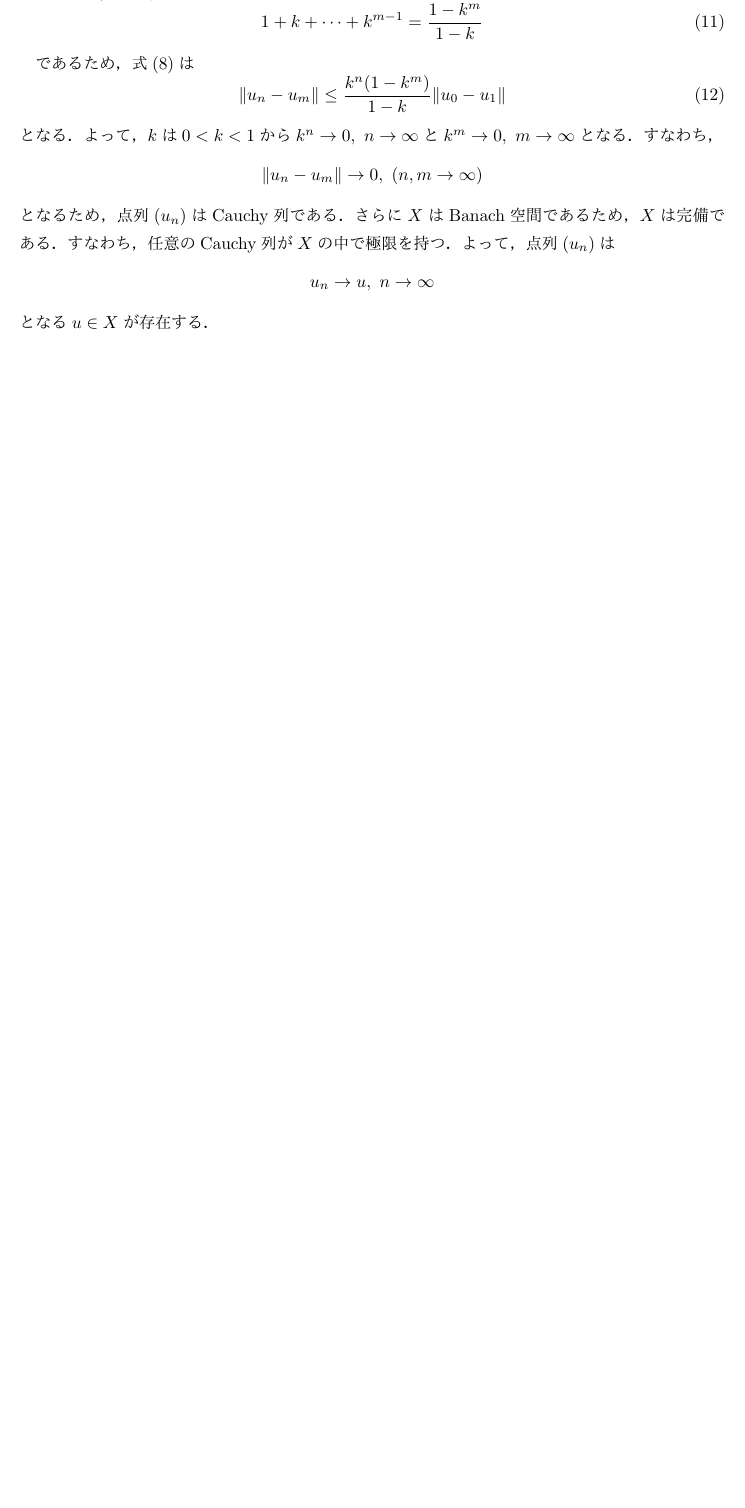
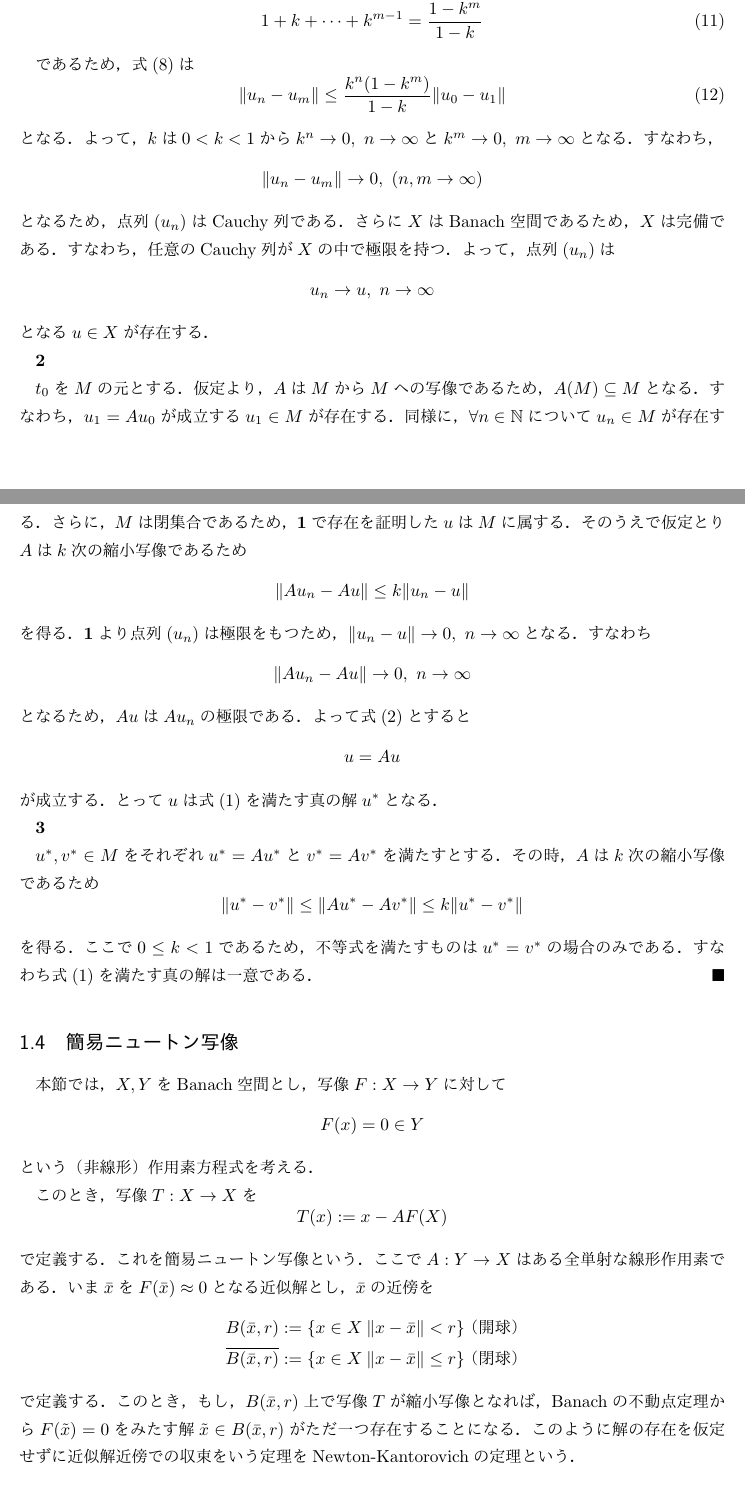
Before and after one commit to ykkaq/research_B, a LaTeX CV (res/sem.tex): part of page 16 of 16 before the commit and two parts of pages 16 and 17 of 18 after it, the two joined at a grey line, cut so that both start at the same text, the shorter picture padded with empty space. Compiled offline with pLaTeX and dvipdfmx.

Commit message:
fourieの途中

```diff
--- a/res/sem.tex
+++ b/res/sem.tex
@@ -866,13 +866,46 @@
   \end{equation*}
   となる$u \in X$が存在する．
 
-  \textbf{2)}
+  \textbf{2}
 
-  a
+  $t_0$を$M$の元とする．仮定より，$A$は$M$から$M$への写像であるため，$A(M)\subseteq M$となる．すなわち，$u_1=Au_0$が成立する$u_1\in M$が存在する．同様に，$\forall n \in \mathbb{N}$について$u_n\in M$が存在する．さらに，$M$は閉集合であるため，\textbf{1}で存在を証明した$u$は$M$に属する．そのうえで仮定とり$A$は$k$次の縮小写像であるため
+  \begin{equation*}
+    \|Au_n-Au\|\leq k\|u_n-u\|
+  \end{equation*}
+  を得る．\textbf{1}より点列$(u_n)$は極限をもつため，$\|u_n-u\|\rightarrow 0,\ n\rightarrow \infty$となる．すなわち
+  \begin{equation*}
+    \|Au_n-Au\|\rightarrow 0,\ n\rightarrow \infty
+  \end{equation*}
+  となるため，$Au$は$Au_n$の極限である．よって式(\ref{equ:反復法による点列})とすると
+  \begin{equation*}
+    u=Au
+  \end{equation*}
+  が成立する．とって$u$は式(\ref{equ:Banachの不動点定理})を満たす真の解$u^*$となる．
 
-  \textbf{3)}
+  \textbf{3}
 
-  a
+  $u^*,v^*\in M$をそれぞれ$u^*=Au^*$と$v^*=Av^*$を満たすとする．その時，$A$は$k$次の縮小写像であるため
+  \begin{equation*}
+    \|u^*-v^*\| \leq \|Au^*-Av^*\| \leq k\|u^*-v^*\|
+  \end{equation*}
+  を得る．ここで$0\leq k<1$であるため，不等式を満たすものは$u^*=v^*$の場合のみである．すなわち式(\ref{equ:Banachの不動点定理})を満たす真の解は一意である．
+\end{proof}
 
+\subsection{簡易ニュートン写像}
+本節では，$X,Y$をBanach空間とし，写像$F:X\rightarrow Y$に対して
+\begin{equation*}
+  F(x)=0 \in Y
+\end{equation*}
+という（非線形）作用素方程式を考える．
 
+このとき，写像$T:X\rightarrow X$を
+\begin{equation*}
+  T(x):=x-AF(X)
+\end{equation*}
+で定義する．これを簡易ニュートン写像という．ここで$A:Y\rightarrow X$はある全単射な線形作用素である．いま$\bar{x}$を$F(\bar{x})\approx 0$となる近似解とし，$\bar{x}$の近傍を
+\begin{align*}
+  B(\bar{x},r)            & :=\{x\in X\:\|x-\bar{x}\|<r\}\ （開球）     \\
+  \overline{B(\bar{x},r)} & :=\{x\in X\:\|x-\bar{x}\|\leq r\}\ （閉球）
+\end{align*}
+で定義する．このとき，もし，$B(\bar{x},r)$上で写像$T$が縮小写像となれば，Banachの不動点定理から$F(\tilde{x})=0$をみたす解$\tilde{x}\in B(\bar{x},r)$がただ一つ存在することになる．このように解の存在を仮定せずに近似解近傍での収束をいう定理をNewton-Kantorovichの定理という．
 
@@ -879,0 +916 @@
+  \item $f(x)$は有限個の不連続点を除いて連続である．
```
Also changed, not shown: res/res-memo.md (added, +5 -0 lines), res/sem.pdf, res/sem.tex (34 more changed lines), 3 other files.
